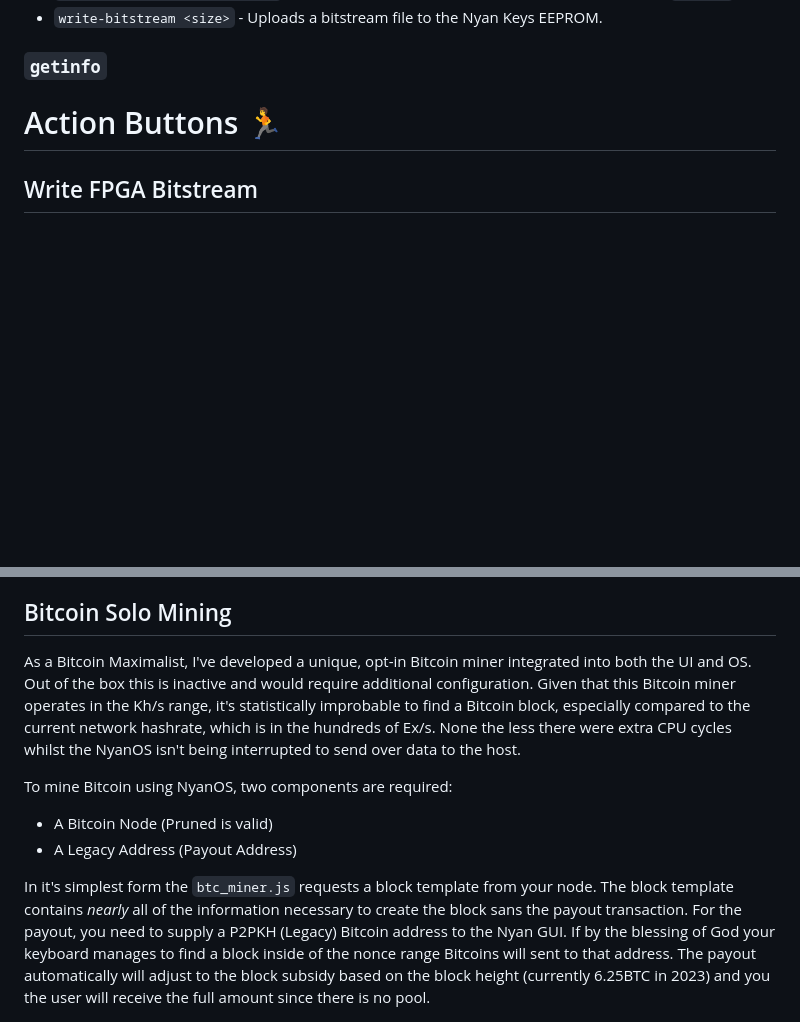
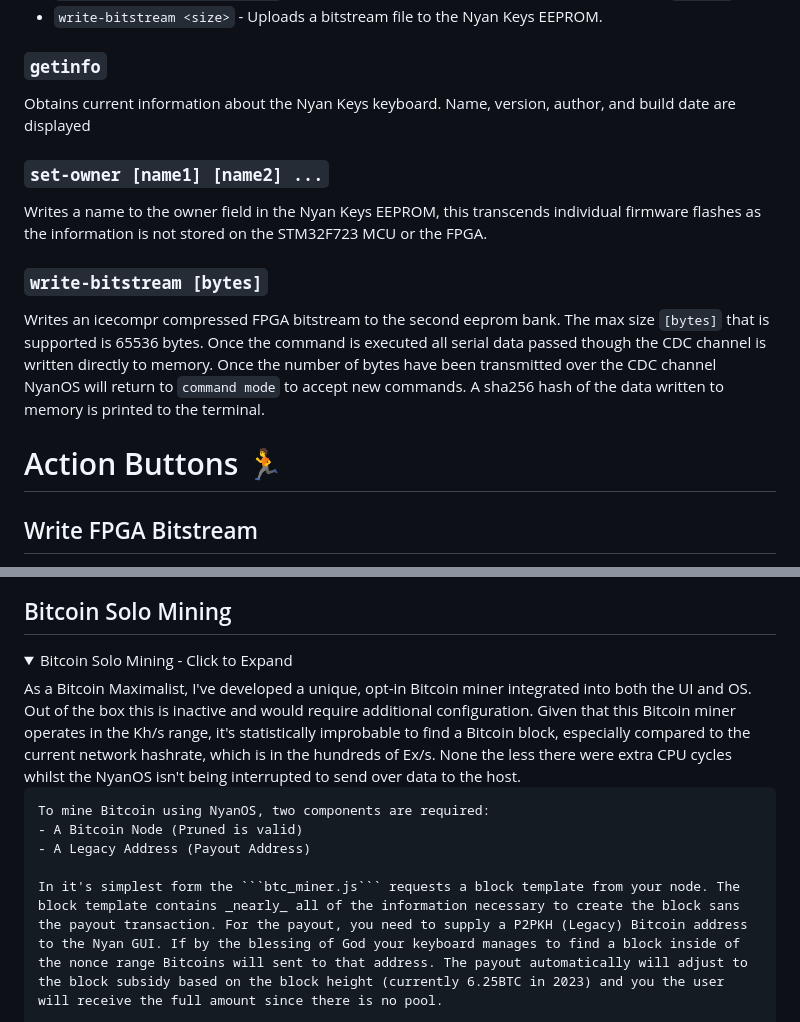
Before and after one commit to russeree/nyan-keys-gui, a Markdown page: README.md, 2 parts joined by grey strips. Drawn GitHub-style; folded sections open; blank space fills up the shorter version.

Commit message:
add OS command mode command documentation.

````diff
--- a/README.md
+++ b/README.md
@@ -33,6 +35,14 @@ Become the 'Shadowy Super Coder" - _Elizabeth Warren_ with the Nyan Keys keyboar
  - `write-bitstream <size>` - Uploads a bitstream file to the Nyan Keys EEPROM.
 
 ### ```getinfo```
+Obtains current information about the Nyan Keys keyboard. Name, version, author, and build date are displayed
+
+### ```set-owner [name1] [name2] ...```
+Writes a name to the owner field in the Nyan Keys EEPROM, this transcends individual firmware flashes as the information is not stored on the STM32F723 MCU or the FPGA.
+
+### ```write-bitstream [bytes]```
+Writes an icecompr compressed FPGA bitstream to the second eeprom bank. The max size ```[bytes]``` that is supported is 65536 bytes. Once the command is executed all serial data passed though the CDC channel is written directly to memory. Once the number of bytes have been transmitted over the CDC channel NyanOS will return to ```command mode``` to accept new commands. A sha256 hash of the data written to memory is printed to the terminal.
+
 
 # Action Buttons 🏃
 ## Write FPGA Bitstream
@@ -53,11 +63,13 @@ A SHA256 hash of the compressed bitstream is provided for verification against y
 The source code and original release bitstreams, both compressed and uncompressed, are available at [https://github.com/russeree/nyan-keys-ice40hx4k-bitstream](https://github.com/russeree/nyan-keys-ice40hx4k-bitstream)
 
 ## Bitcoin Solo Mining
-As a Bitcoin Maximalist, I've developed a unique, opt-in Bitcoin miner integrated into both the UI and OS. Out of the box this is inactive and would require additional configuration. Given that this Bitcoin miner operates in the Kh/s range, it's statistically improbable to find a Bitcoin block, especially compared to the current network hashrate, which is in the hundreds of Ex/s. None the less there were extra CPU cycles whilst the NyanOS isn't being interrupted to send over data to the host.
+<details>
+    <summary></h2>Bitcoin Solo Mining - Click to Expand</h2></summary>
+    As a Bitcoin Maximalist, I've developed a unique, opt-in Bitcoin miner integrated into both the UI and OS. Out of the box this is inactive and would require additional configuration. Given that this Bitcoin miner operates in the Kh/s range, it's statistically improbable to find a Bitcoin block, especially compared to the current network hashrate, which is in the hundreds of Ex/s. None the less there were extra CPU cycles whilst the NyanOS isn't being interrupted to send over data to the host.
 
-To mine Bitcoin using NyanOS, two components are required:
- - A Bitcoin Node (Pruned is valid)
- - A Legacy Address (Payout Address)
+    To mine Bitcoin using NyanOS, two components are required:
+    - A Bitcoin Node (Pruned is valid)
+    - A Legacy Address (Payout Address)
 
-In it's simplest form the ```btc_miner.js``` requests a block template from your node. The block template contains _nearly_ all of the information necessary to create the block sans the payout transaction. For the payout, you need to supply a P2PKH (Legacy) Bitcoin address to the Nyan GUI. If by the blessing of God your keyboard manages to find a block inside of the nonce range Bitcoins will sent to that address. The payout automatically will adjust to the block subsidy based on the block height (currently 6.25BTC in 2023) and you the user will receive the full amount since there is no pool.
+    In it's simplest form the ```btc_miner.js``` requests a block template from your node. The block template contains _nearly_ all of the information necessary to create the block sans the payout transaction. For the payout, you need to supply a P2PKH (Legacy) Bitcoin address to the Nyan GUI. If by the blessing of God your keyboard manages to find a block inside of the nonce range Bitcoins will sent to that address. The payout automatically will adjust to the block subsidy based on the block height (currently 6.25BTC in 2023) and you the user will receive the full amount since there is no pool.
 
````
Also changed, not shown: other parts of README.md (+6 -3 lines).
